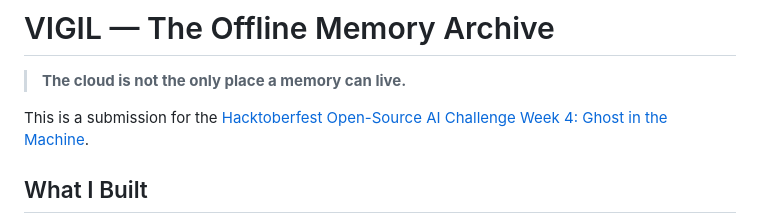
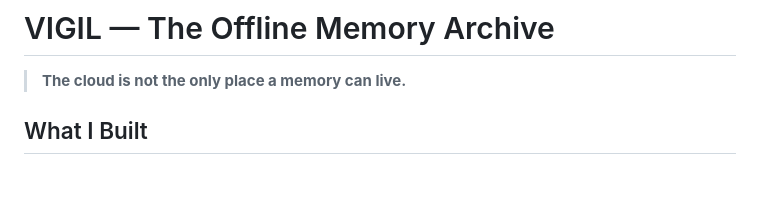
Before and after one commit to sharan-s-dev/VIGIL, a Markdown page: SUBMISSION.md, the part around the change. Drawn GitHub-style; blank space fills up the shorter version.

```diff
--- a/SUBMISSION.md
+++ b/SUBMISSION.md
@@ -1,8 +1,6 @@
 # VIGIL — The Offline Memory Archive
 
 > **The cloud is not the only place a memory can live.**
-
-This is a submission for the [Hacktoberfest Open-Source AI Challenge Week 4: Ghost in the Machine](https://dev.to/challenges/hacktoberfest-week4-2026-10-26).
 
 ## What I Built
 
```
